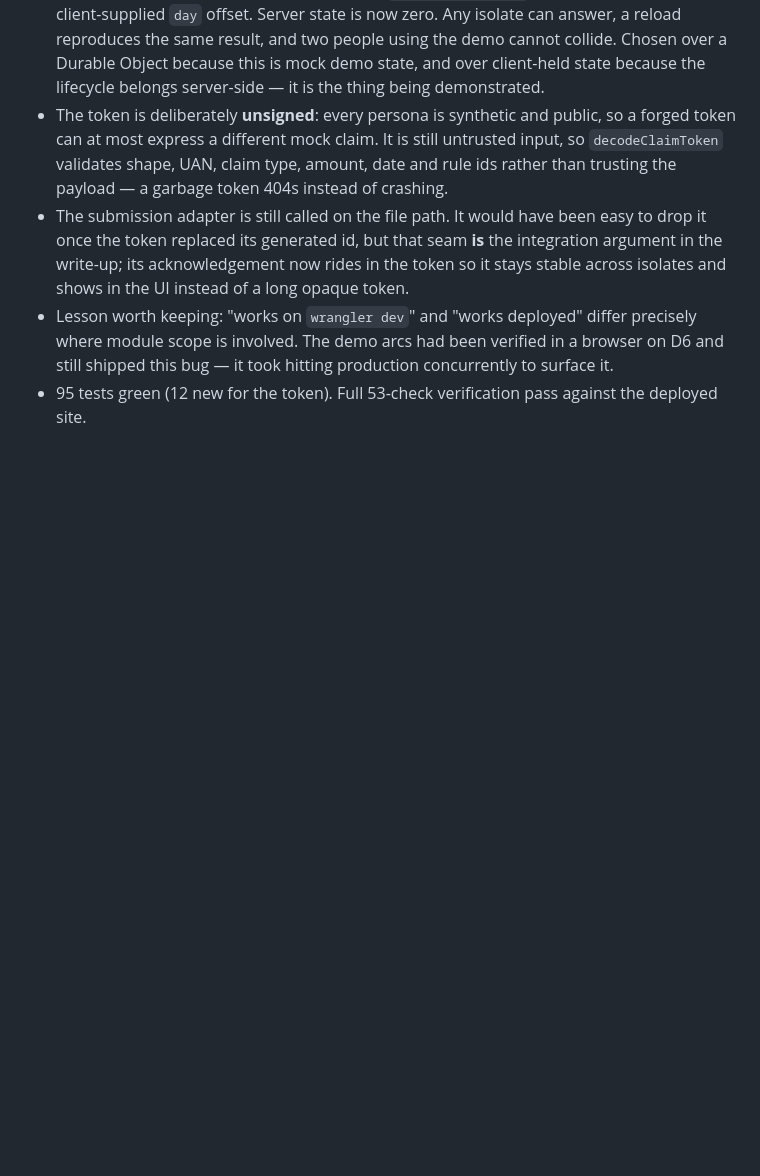
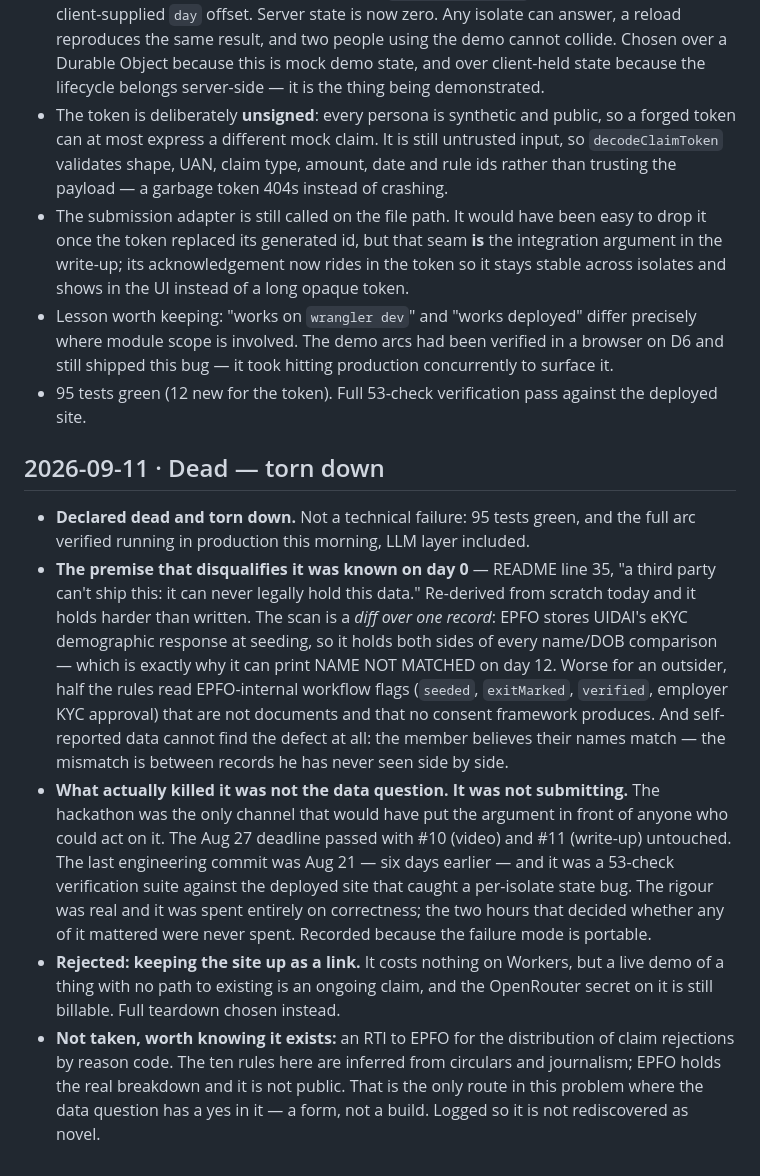
Before and after one commit to dhanjit/claim-ready, a Markdown page: DEVLOG.md, the part around the change. GitHub-like rendering; blank space fills up the shorter version.

```diff
--- a/DEVLOG.md
+++ b/DEVLOG.md
@@ -43,3 +43,11 @@ Append-only. Never modify old entries. Entry format: date · decision/action ·
 - The submission adapter is still called on the file path. It would have been easy to drop it once the token replaced its generated id, but that seam **is** the integration argument in the write-up; its acknowledgement now rides in the token so it stays stable across isolates and shows in the UI instead of a long opaque token.
 - Lesson worth keeping: "works on `wrangler dev`" and "works deployed" differ precisely where module scope is involved. The demo arcs had been verified in a browser on D6 and still shipped this bug — it took hitting production concurrently to surface it.
 - 95 tests green (12 new for the token). Full 53-check verification pass against the deployed site.
+
+## 2026-09-11 · Dead — torn down
+
+- **Declared dead and torn down.** Not a technical failure: 95 tests green, and the full arc verified running in production this morning, LLM layer included.
+- **The premise that disqualifies it was known on day 0** — README line 35, "a third party can't ship this: it can never legally hold this data." Re-derived from scratch today and it holds harder than written. The scan is a *diff over one record*: EPFO stores UIDAI's eKYC demographic response at seeding, so it holds both sides of every name/DOB comparison — which is exactly why it can print NAME NOT MATCHED on day 12. Worse for an outsider, half the rules read EPFO-internal workflow flags (`seeded`, `exitMarked`, `verified`, employer KYC approval) that are not documents and that no consent framework produces. And self-reported data cannot find the defect at all: the member believes their names match — the mismatch is between records he has never seen side by side.
+- **What actually killed it was not the data question. It was not submitting.** The hackathon was the only channel that would have put the argument in front of anyone who could act on it. The Aug 27 deadline passed with #10 (video) and #11 (write-up) untouched. The last engineering commit was Aug 21 — six days earlier — and it was a 53-check verification suite against the deployed site that caught a per-isolate state bug. The rigour was real and it was spent entirely on correctness; the two hours that decided whether any of it mattered were never spent. Recorded because the failure mode is portable.
+- **Rejected: keeping the site up as a link.** It costs nothing on Workers, but a live demo of a thing with no path to existing is an ongoing claim, and the OpenRouter secret on it is still billable. Full teardown chosen instead.
+- **Not taken, worth knowing it exists:** an RTI to EPFO for the distribution of claim rejections by reason code. The ten rules here are inferred from circulars and journalism; EPFO holds the real breakdown and it is not public. That is the only route in this problem where the data question has a yes in it — a form, not a build. Logged so it is not rediscovered as novel.
```
Also changed, not shown: README.md (+6 -0 lines).
